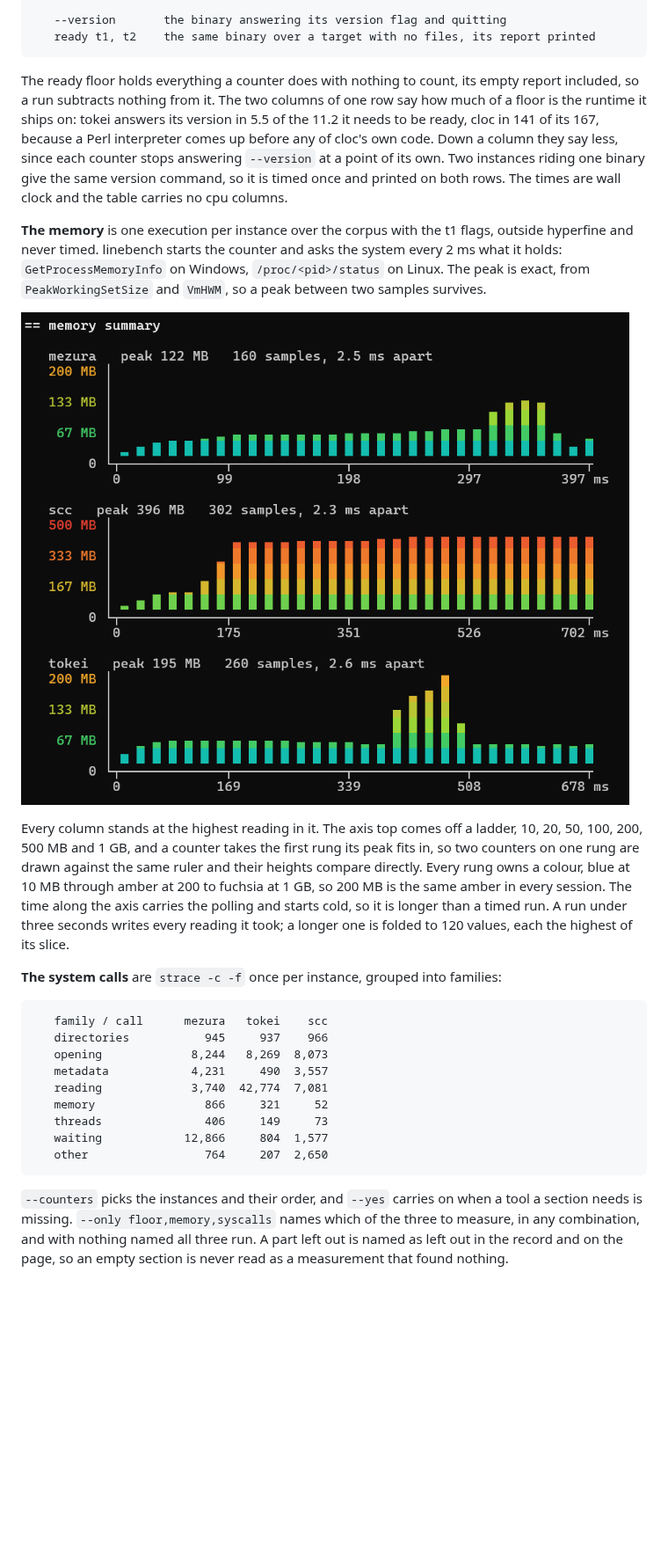
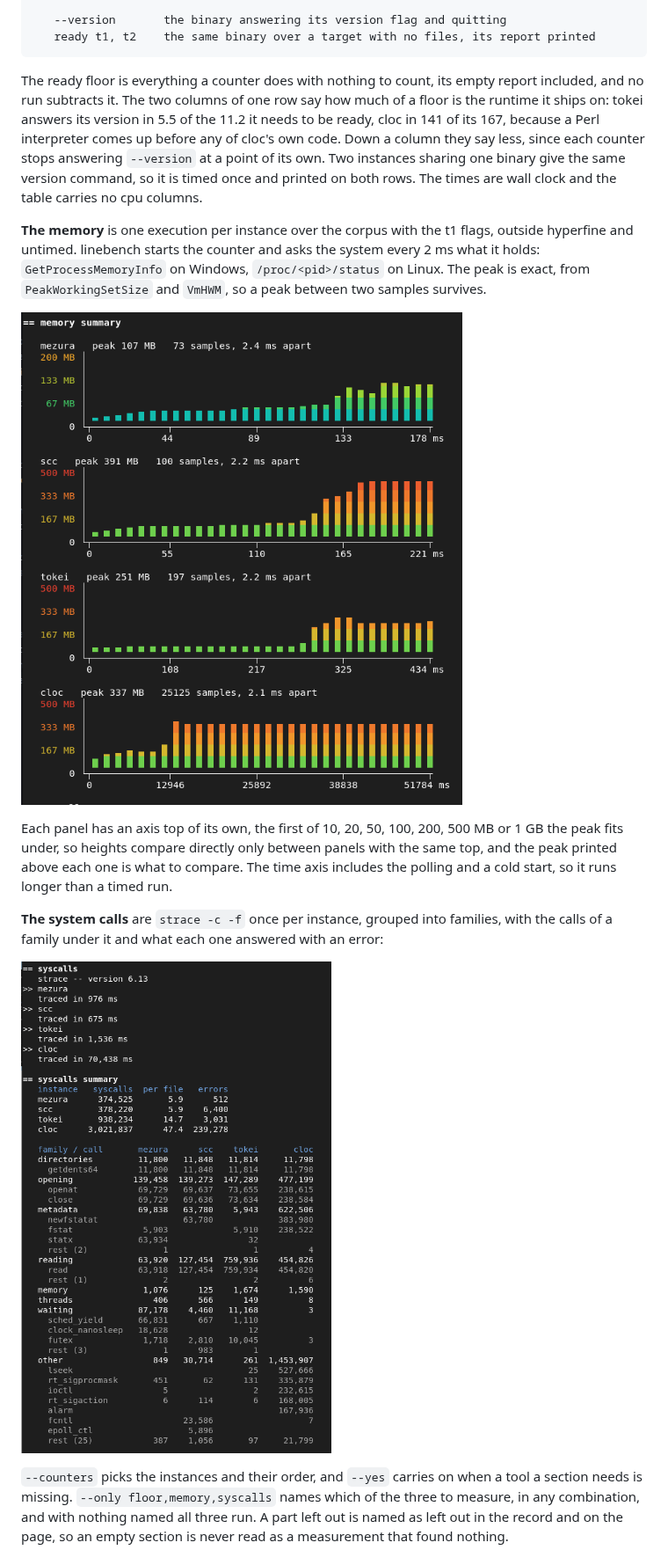
Before and after one commit to loc-conformance/linebench, a Markdown page: README.md, the part around one of its changes. Shown at 88% size. GitHub-like rendering; pictures changed too: assets/screenshots/memory.png (added), assets/screenshots/memory_sample.png (deleted), assets/screenshots/syscalls.png (added); blank space fills up the shorter version.

````diff
--- a/README.md
+++ b/README.md
@@ -292,42 +290,30 @@ removed when the command ends.
    ready t1, t2    the same binary over a target with no files, its report printed
 ```
 
-The ready floor holds everything a counter does with nothing to count, its empty report included,
-so a run subtracts nothing from it. The two columns of one row say how much of a floor is the
-runtime it ships on: tokei answers its version in 5.5 of the 11.2 it needs to be ready, cloc in
-141 of its 167, because a Perl interpreter comes up before any of cloc's own code. Down a column
-they say less, since each counter stops answering `--version` at a point of its own. Two instances
-riding one binary give the same version command, so it is timed once and printed on both rows. The
-times are wall clock and the table carries no cpu columns.
+The ready floor is everything a counter does with nothing to count, its empty report included,
+and no run subtracts it. The two columns of one row say how much of a floor is the runtime it
+ships on: tokei answers its version in 5.5 of the 11.2 it needs to be ready, cloc in 141 of its
+167, because a Perl interpreter comes up before any of cloc's own code. Down a column they say
+less, since each counter stops answering `--version` at a point of its own. Two instances sharing
+one binary give the same version command, so it is timed once and printed on both rows. The times
+are wall clock and the table carries no cpu columns.
 
 **The memory** is one execution per instance over the corpus with the t1 flags, outside hyperfine
-and never timed. linebench starts the counter and asks the system every 2 ms what it holds:
+and untimed. linebench starts the counter and asks the system every 2 ms what it holds:
 `GetProcessMemoryInfo` on Windows, `/proc/<pid>/status` on Linux. The peak is exact, from
 `PeakWorkingSetSize` and `VmHWM`, so a peak between two samples survives.
 
-![the memory mezura holds over the kernel](https://raw.githubusercontent.com/loc-conformance/linebench/main/assets/screenshots/memory_sample.png)
+![the memory each counter holds over the kernel](https://raw.githubusercontent.com/loc-conformance/linebench/main/assets/screenshots/memory.png)
 
-Every column stands at the highest reading in it. The axis top comes off a ladder, 10, 20, 50,
-100, 200, 500 MB and 1 GB, and a counter takes the first rung its peak fits in, so two counters on
-one rung are drawn against the same ruler and their heights compare directly. Every rung owns a
-colour, blue at 10 MB through amber at 200 to fuchsia at 1 GB, so 200 MB is the same amber in
-every session. The time along the axis carries the polling and starts cold, so it is longer than a
-timed run. A run under three seconds writes every reading it took; a longer one is folded to 120
-values, each the highest of its slice.
+Each panel has an axis top of its own, the first of 10, 20, 50, 100, 200, 500 MB or 1 GB the peak
+fits under, so heights compare directly only between panels with the same top, and the peak
+printed above each one is what to compare. The time axis includes the polling and a cold start, so
+it runs longer than a timed run.
 
-**The system calls** are `strace -c -f` once per instance, grouped into families:
+**The system calls** are `strace -c -f` once per instance, grouped into families, with the calls
+of a family under it and what each one answered with an error:
 
-```
-   family / call      mezura   tokei    scc
-   directories           945     937    966
-   opening             8,244   8,269  8,073
-   metadata            4,231     490  3,557
-   reading             3,740  42,774  7,081
-   memory                866     321     52
-   threads               406     149     73
-   waiting            12,866     804  1,577
-   other                 764     207  2,650
-```
+![the system calls of each counter over the kernel](https://raw.githubusercontent.com/loc-conformance/linebench/main/assets/screenshots/syscalls.png)
 
 `--counters` picks the instances and their order, and `--yes` carries on when a tool a section
 needs is missing. `--only floor,memory,syscalls` names which of the three to measure, in any
````
Also changed, not shown: other parts of README.md (+76 -77 lines), CONTRIBUTING.md (+6 -6 lines), assets/screenshots/run.png (added), assets/screenshots/status.png, 1 other file.
